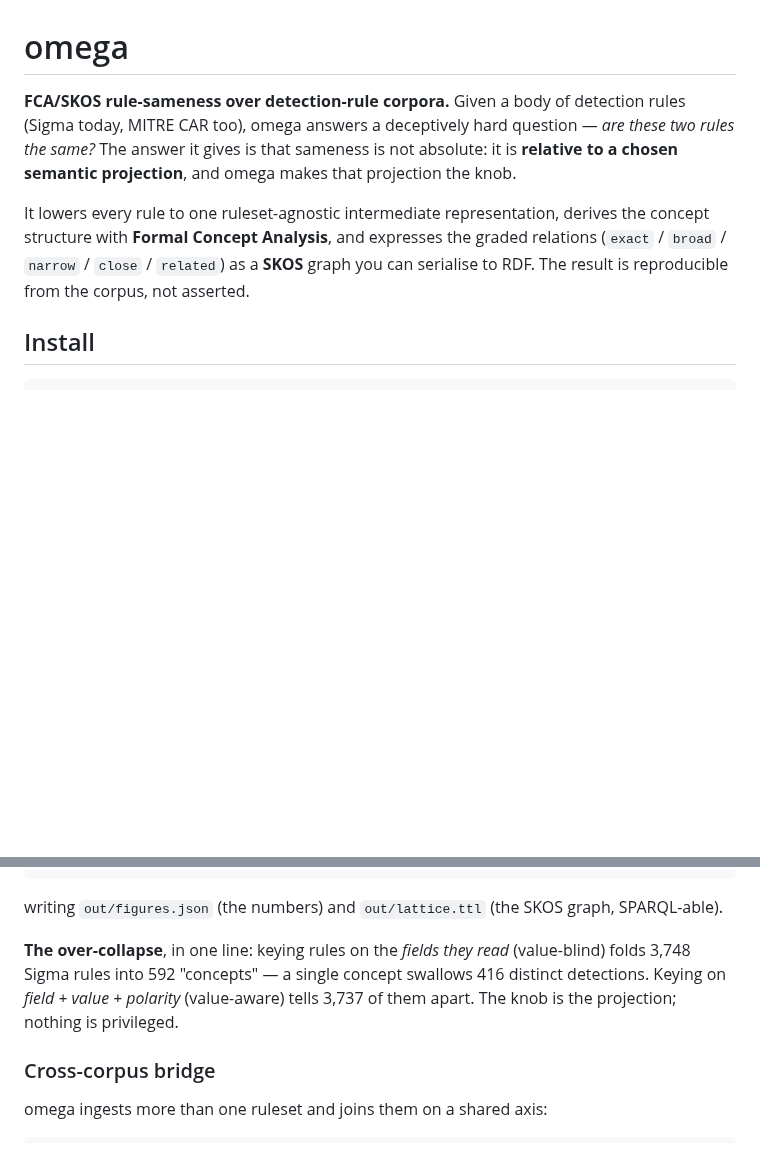
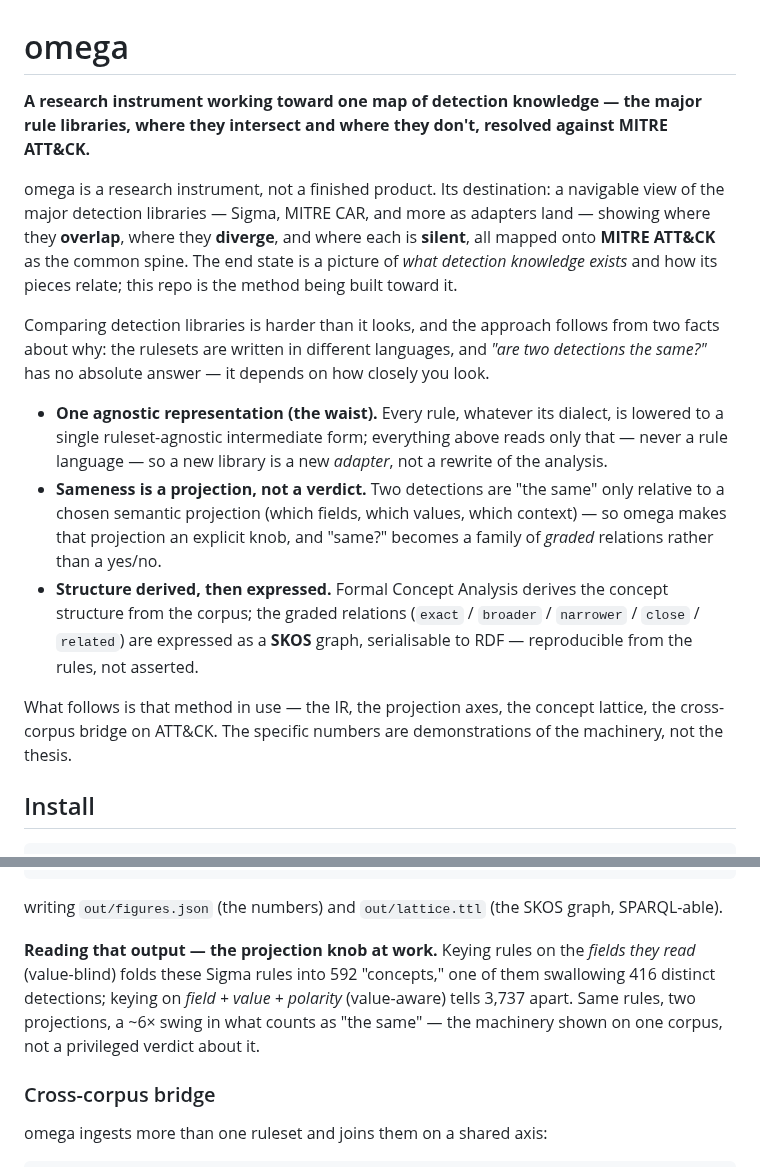
Before and after one commit to adelic-ai/canon, a Markdown page: packages/omega/README.md, 2 parts joined by grey strips. GitHub-like rendering; blank space fills up the shorter version.

Commit message:
docs(omega): destination-first README intro
Lead with what omega is (a research artifact) and where it's headed (one map of
the major detection libraries — overlap, divergence, silence — resolved against
MITRE ATT&CK), and let the approach surface the why. Demote the specific
over-collapse figures to demonstrations of the machinery, not the thesis;
reframe the Use over-collapse note the same way.

```diff
--- a/packages/omega/README.md
+++ b/packages/omega/README.md
@@ -1,14 +1,30 @@
 # omega
 
-**FCA/SKOS rule-sameness over detection-rule corpora.** Given a body of detection rules (Sigma today, MITRE
-CAR too), omega answers a deceptively hard question — *are these two rules the same?* The answer it gives is
-that sameness is not absolute: it is **relative to a chosen semantic projection**, and omega makes that
-projection the knob.
+**A research instrument working toward one map of detection knowledge — the major rule libraries, where they
+intersect and where they don't, resolved against MITRE ATT&CK.**
 
-It lowers every rule to one ruleset-agnostic intermediate representation, derives the concept structure with
-**Formal Concept Analysis**, and expresses the graded relations (`exact` / `broad` / `narrow` / `close` /
-`related`) as a **SKOS** graph you can serialise to RDF. The result is reproducible from the corpus, not
-asserted.
+omega is a research instrument, not a finished product. Its destination: a navigable view of the major detection
+libraries — Sigma, MITRE CAR, and more as adapters land — showing where they **overlap**, where they
+**diverge**, and where each is **silent**, all mapped onto **MITRE ATT&CK** as the common spine. The end state
+is a picture of *what detection knowledge exists* and how its pieces relate; this repo is the method being
+built toward it.
+
+Comparing detection libraries is harder than it looks, and the approach follows from two facts about why: the
+rulesets are written in different languages, and *"are two detections the same?"* has no absolute answer — it
+depends on how closely you look.
+
+- **One agnostic representation (the waist).** Every rule, whatever its dialect, is lowered to a single
+  ruleset-agnostic intermediate form; everything above reads only that — never a rule language — so a new
+  library is a new *adapter*, not a rewrite of the analysis.
+- **Sameness is a projection, not a verdict.** Two detections are "the same" only relative to a chosen
+  semantic projection (which fields, which values, which context) — so omega makes that projection an explicit
+  knob, and "same?" becomes a family of *graded* relations rather than a yes/no.
+- **Structure derived, then expressed.** Formal Concept Analysis derives the concept structure from the
+  corpus; the graded relations (`exact` / `broader` / `narrower` / `close` / `related`) are expressed as a
+  **SKOS** graph, serialisable to RDF — reproducible from the rules, not asserted.
+
+What follows is that method in use — the IR, the projection axes, the concept lattice, the cross-corpus bridge
+on ATT&CK. The specific numbers are demonstrations of the machinery, not the thesis.
 
 ## Install
 
@@ -39,9 +55,10 @@ omega over-collapse — 3748 rules
 
 writing `out/figures.json` (the numbers) and `out/lattice.ttl` (the SKOS graph, SPARQL-able).
 
-**The over-collapse**, in one line: keying rules on the *fields they read* (value-blind) folds 3,748 Sigma
-rules into 592 "concepts" — a single concept swallows 416 distinct detections. Keying on *field + value +
-polarity* (value-aware) tells 3,737 of them apart. The knob is the projection; nothing is privileged.
+**Reading that output — the projection knob at work.** Keying rules on the *fields they read* (value-blind)
+folds these Sigma rules into 592 "concepts," one of them swallowing 416 distinct detections; keying on *field +
+value + polarity* (value-aware) tells 3,737 apart. Same rules, two projections, a ~6× swing in what counts as
+"the same" — the machinery shown on one corpus, not a privileged verdict about it.
 
 ### Cross-corpus bridge
 
```
